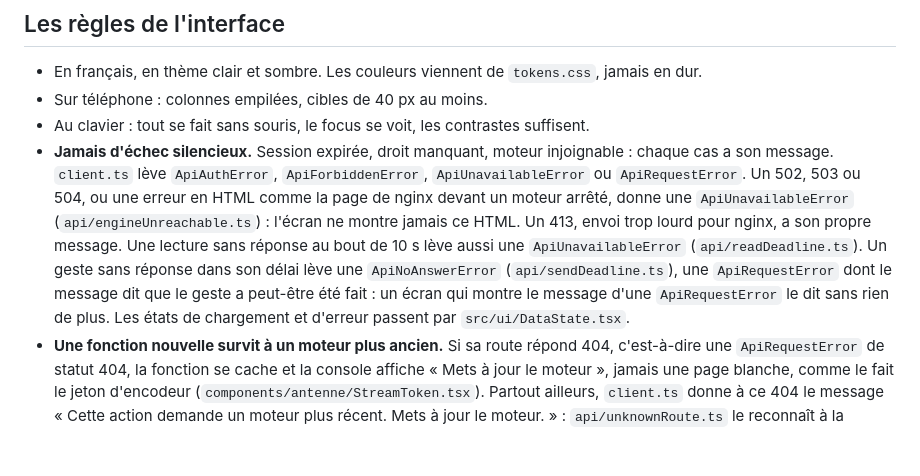
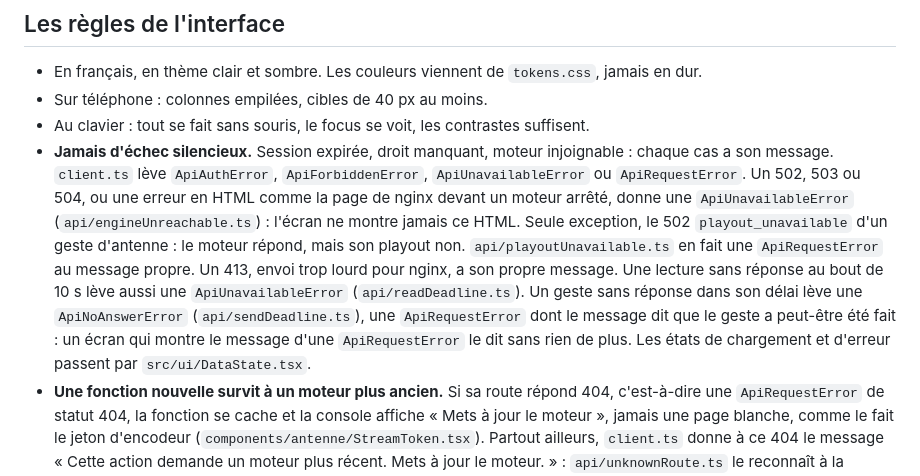
Before and after one commit to lazbutton/button, a Markdown page: console/AGENTS.md, the part around the change. GitHub-like rendering; blank space fills up the shorter version.

Commit message:
Docs : console/AGENTS.md dit l'exception du playout muet
La règle des 502 de client.ts y était absolue : tout 502 donne une
ApiUnavailableError. Le 502 playout_unavailable d'un geste d'antenne en
fait exception, avec son propre message (api/playoutUnavailable.ts). Un
agent qui simplifierait client.ts d'après cette page l'aurait perdu.

Co-Authored-By: Claude Opus 5.5 <noreply@anthropic.com>

```diff
--- a/console/AGENTS.md
+++ b/console/AGENTS.md
@@ -35,7 +35,7 @@ En dev, Vite relaie `/api` vers le moteur, `/library` vers le catalogue et `/tus
 - En français, en thème clair et sombre. Les couleurs viennent de `tokens.css`, jamais en dur.
 - Sur téléphone : colonnes empilées, cibles de 40 px au moins.
 - Au clavier : tout se fait sans souris, le focus se voit, les contrastes suffisent.
-- **Jamais d'échec silencieux.** Session expirée, droit manquant, moteur injoignable : chaque cas a son message. `client.ts` lève `ApiAuthError`, `ApiForbiddenError`, `ApiUnavailableError` ou `ApiRequestError`. Un 502, 503 ou 504, ou une erreur en HTML comme la page de nginx devant un moteur arrêté, donne une `ApiUnavailableError` (`api/engineUnreachable.ts`) : l'écran ne montre jamais ce HTML. Un 413, envoi trop lourd pour nginx, a son propre message. Une lecture sans réponse au bout de 10 s lève aussi une `ApiUnavailableError` (`api/readDeadline.ts`). Un geste sans réponse dans son délai lève une `ApiNoAnswerError` (`api/sendDeadline.ts`), une `ApiRequestError` dont le message dit que le geste a peut-être été fait : un écran qui montre le message d'une `ApiRequestError` le dit sans rien de plus. Les états de chargement et d'erreur passent par `src/ui/DataState.tsx`.
+- **Jamais d'échec silencieux.** Session expirée, droit manquant, moteur injoignable : chaque cas a son message. `client.ts` lève `ApiAuthError`, `ApiForbiddenError`, `ApiUnavailableError` ou `ApiRequestError`. Un 502, 503 ou 504, ou une erreur en HTML comme la page de nginx devant un moteur arrêté, donne une `ApiUnavailableError` (`api/engineUnreachable.ts`) : l'écran ne montre jamais ce HTML. Seule exception, le 502 `playout_unavailable` d'un geste d'antenne : le moteur répond, mais son playout non. `api/playoutUnavailable.ts` en fait une `ApiRequestError` au message propre. Un 413, envoi trop lourd pour nginx, a son propre message. Une lecture sans réponse au bout de 10 s lève aussi une `ApiUnavailableError` (`api/readDeadline.ts`). Un geste sans réponse dans son délai lève une `ApiNoAnswerError` (`api/sendDeadline.ts`), une `ApiRequestError` dont le message dit que le geste a peut-être été fait : un écran qui montre le message d'une `ApiRequestError` le dit sans rien de plus. Les états de chargement et d'erreur passent par `src/ui/DataState.tsx`.
 - **Une fonction nouvelle survit à un moteur plus ancien.** Si sa route répond 404, c'est-à-dire une `ApiRequestError` de statut 404, la fonction se cache et la console affiche « Mets à jour le moteur », jamais une page blanche, comme le fait le jeton d'encodeur (`components/antenne/StreamToken.tsx`). Partout ailleurs, `client.ts` donne à ce 404 le message « Cette action demande un moteur plus récent. Mets à jour le moteur. » : `api/unknownRoute.ts` le reconnaît à la description par défaut de werkzeug, et une ressource introuvable garde son message. La console et le moteur se déploient à part : [ADR 0010](../docs/decisions/0010-moteur-et-console-se-deploient-a-part.md).
 - Les rôles se lisent et s'écrivent par `src/api/roles.ts`. L'écran ne montre jamais les six droits bruts : [docs/api.md](../docs/api.md#rôles-et-droits).
 - Les envois de fichiers passent par Uppy et tusd, nulle part ailleurs.
```
